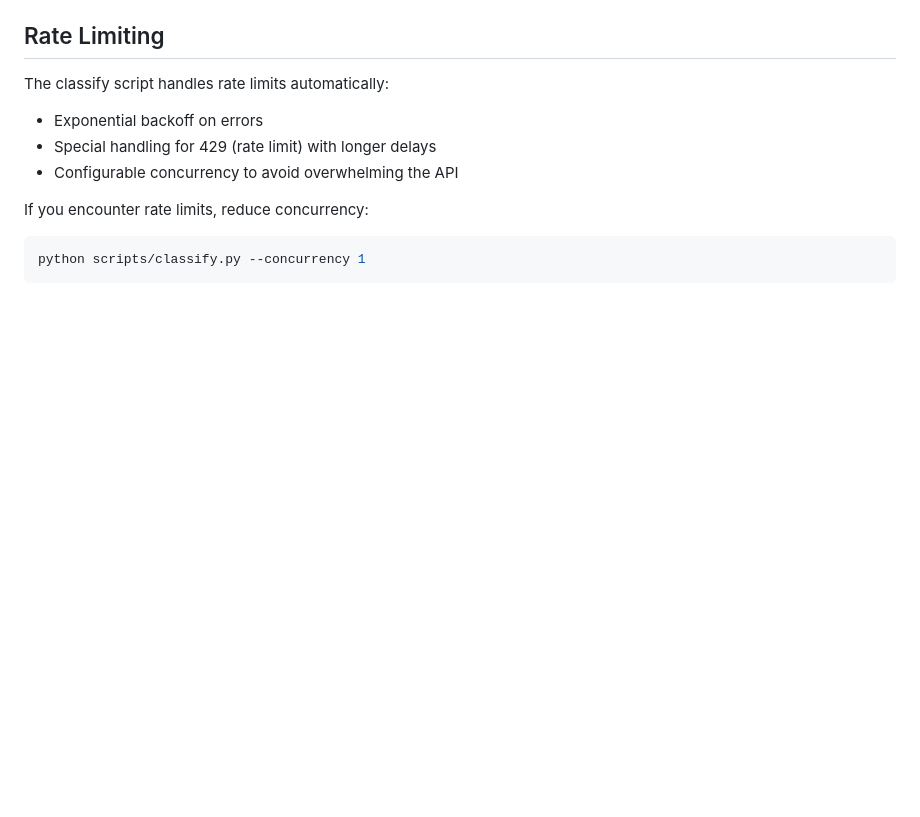
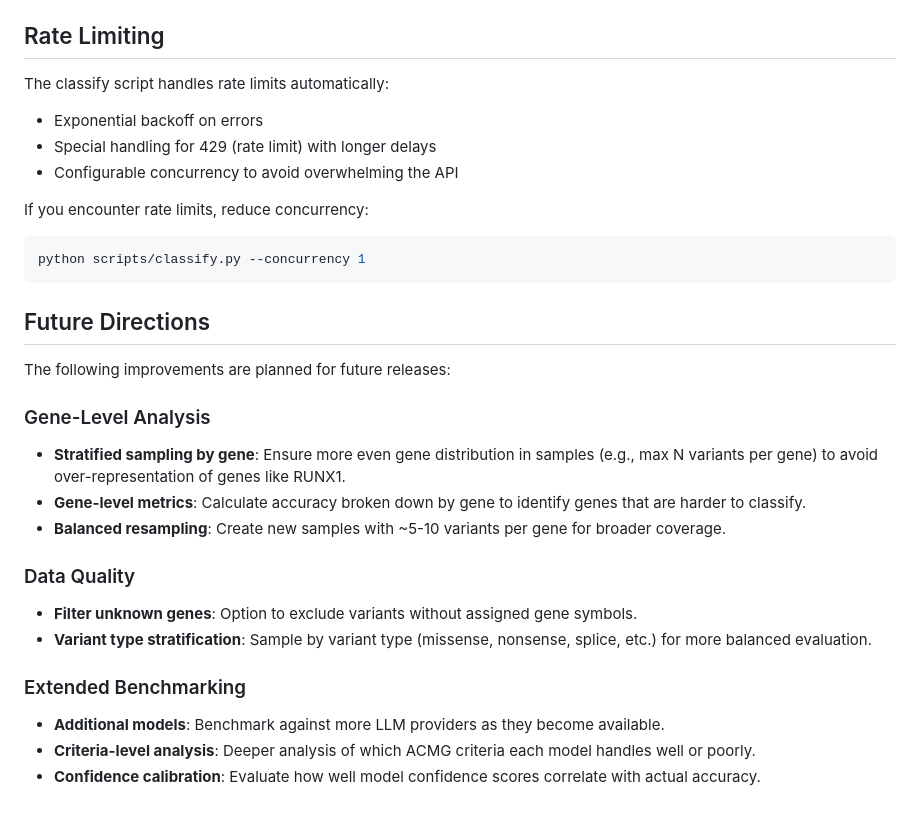
Before and after one commit to arunbodd/AIVA-var-bench, a Markdown page: README.md, the part around the change. Rendered like a GitHub page; blank space fills up the shorter version.

````diff
--- a/README.md
+++ b/README.md
@@ -376,3 +376,21 @@ If you encounter rate limits, reduce concurrency:
 ```bash
 python scripts/classify.py --concurrency 1
 ```
+
+## Future Directions
+
+The following improvements are planned for future releases:
+
+### Gene-Level Analysis
+- **Stratified sampling by gene**: Ensure more even gene distribution in samples (e.g., max N variants per gene) to avoid over-representation of genes like RUNX1.
+- **Gene-level metrics**: Calculate accuracy broken down by gene to identify genes that are harder to classify.
+- **Balanced resampling**: Create new samples with ~5-10 variants per gene for broader coverage.
+
+### Data Quality
+- **Filter unknown genes**: Option to exclude variants without assigned gene symbols.
+- **Variant type stratification**: Sample by variant type (missense, nonsense, splice, etc.) for more balanced evaluation.
+
+### Extended Benchmarking
+- **Additional models**: Benchmark against more LLM providers as they become available.
+- **Criteria-level analysis**: Deeper analysis of which ACMG criteria each model handles well or poorly.
+- **Confidence calibration**: Evaluate how well model confidence scores correlate with actual accuracy.
````
